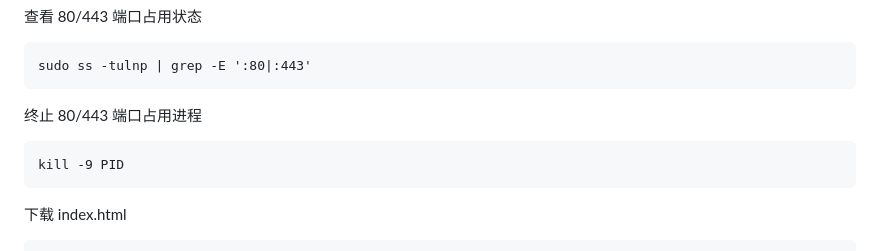
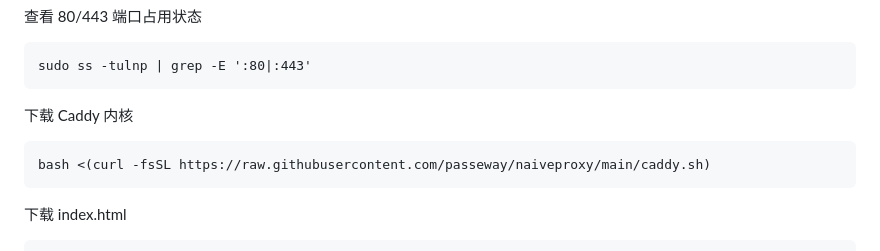
Before and after one commit to passeway/naiveproxy, a Markdown page: README.md, the part around the change. GitHub-like rendering.

````diff
--- a/README.md
+++ b/README.md
@@ -20,10 +20,11 @@ mv caddy /usr/bin/
 ```
 sudo ss -tulnp | grep -E ':80|:443'
 ```
-终止 80/443 端口占用进程
+下载 Caddy 内核
 ```
-kill -9 PID
+bash <(curl -fsSL https://raw.githubusercontent.com/passeway/naiveproxy/main/caddy.sh)
 ```
+
 下载 index.html
 ```
 sudo mkdir -p /var/www/html
````
